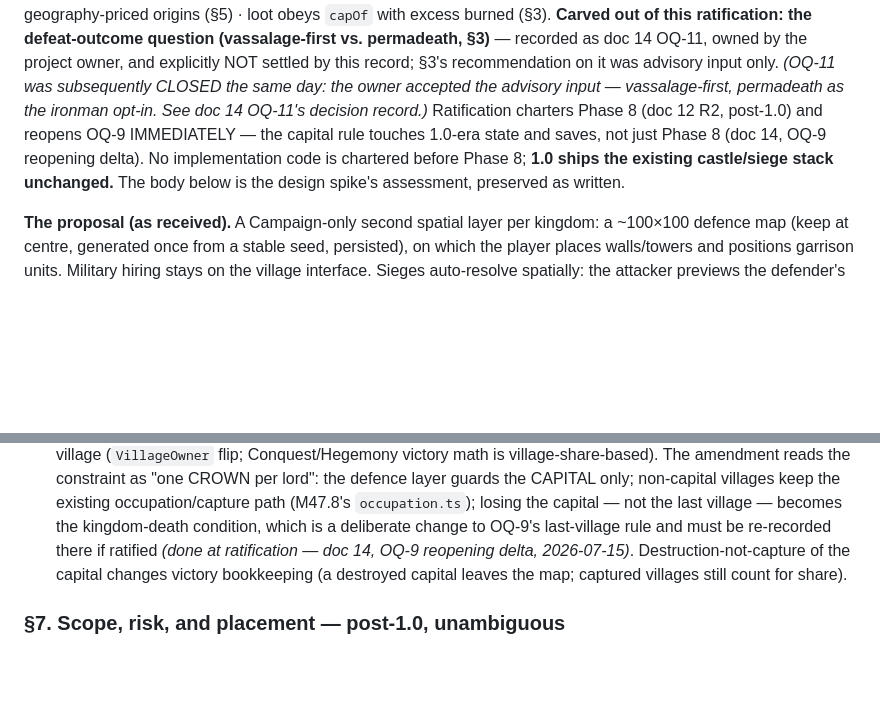
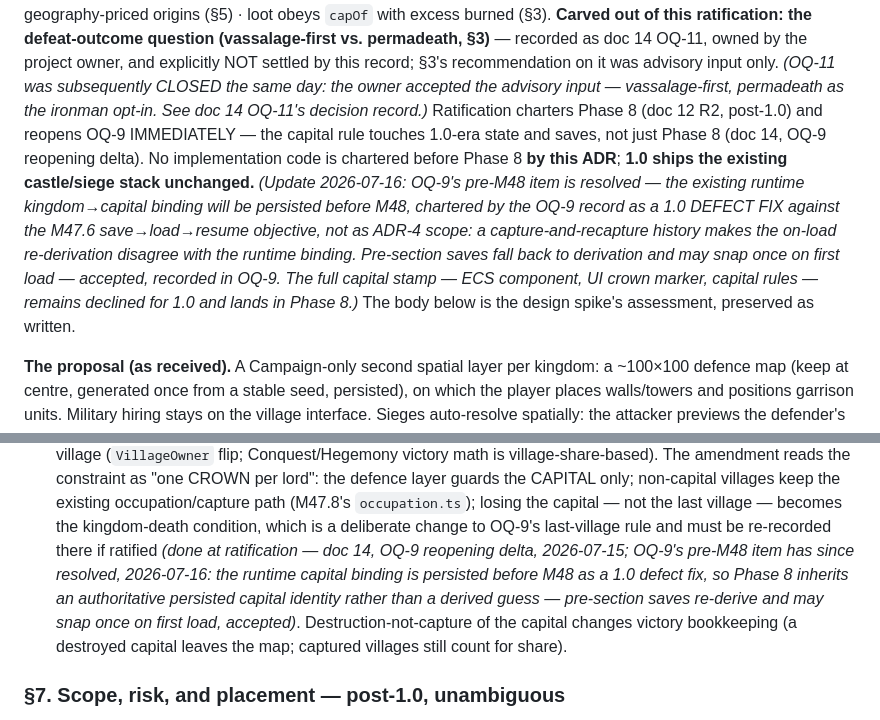
Before and after one commit to jpvlinhares/Crowns-Clay, a Markdown page: docs/design/15-decision-records.md, 2 parts joined by grey strips. Drawn GitHub-style; blank space fills up the shorter version.

```diff
--- a/docs/design/15-decision-records.md
+++ b/docs/design/15-decision-records.md
@@ -91,8 +91,15 @@ and explicitly NOT settled by this record; §3's recommendation on it was adviso
 vassalage-first, permadeath as the ironman opt-in. See doc 14 OQ-11's decision record.)*
 Ratification charters Phase 8 (doc 12 R2, post-1.0) and reopens OQ-9 IMMEDIATELY — the capital
 rule touches 1.0-era state and saves, not just Phase 8 (doc 14, OQ-9 reopening delta). No
-implementation code is chartered before Phase 8; **1.0 ships the existing castle/siege stack
-unchanged.** The body below is the design spike's assessment, preserved as written.
+implementation code is chartered before Phase 8 **by this ADR**; **1.0 ships the existing
+castle/siege stack unchanged.** *(Update 2026-07-16: OQ-9's pre-M48 item is resolved — the
+existing runtime kingdom→capital binding will be persisted before M48, chartered by the OQ-9
+record as a 1.0 DEFECT FIX against the M47.6 save→load→resume objective, not as ADR-4 scope: a
+capture-and-recapture history makes the on-load re-derivation disagree with the runtime binding.
+Pre-section saves fall back to derivation and may snap once on first load — accepted, recorded
+in OQ-9. The full capital stamp — ECS component, UI crown marker, capital rules — remains
+declined for 1.0 and lands in Phase 8.)* The body below is the design spike's assessment,
+preserved as written.
 
 **The proposal (as received).** A Campaign-only second spatial layer per kingdom: a ~100×100
 defence map (keep at centre, generated once from a stable seed, persisted), on which the player
@@ -315,8 +322,11 @@ rejected. Required changes:
   (M47.8's `occupation.ts`); losing the capital — not the last village — becomes the
   kingdom-death condition, which is a deliberate change to OQ-9's last-village rule and must be
   re-recorded there if ratified *(done at ratification — doc 14, OQ-9 reopening delta,
-  2026-07-15)*. Destruction-not-capture of the capital changes victory bookkeeping (a destroyed
-  capital leaves the map; captured villages still count for share).
+  2026-07-15; OQ-9's pre-M48 item has since resolved, 2026-07-16: the runtime capital binding is
+  persisted before M48 as a 1.0 defect fix, so Phase 8 inherits an authoritative persisted
+  capital identity rather than a derived guess — pre-section saves re-derive and may snap once
+  on first load, accepted)*. Destruction-not-capture of the capital changes victory bookkeeping
+  (a destroyed capital leaves the map; captured villages still count for share).
 
 ### §7. Scope, risk, and placement — post-1.0, unambiguous
 
```
Also changed, not shown: docs/design/14-open-questions.md (+24 -4 lines).
